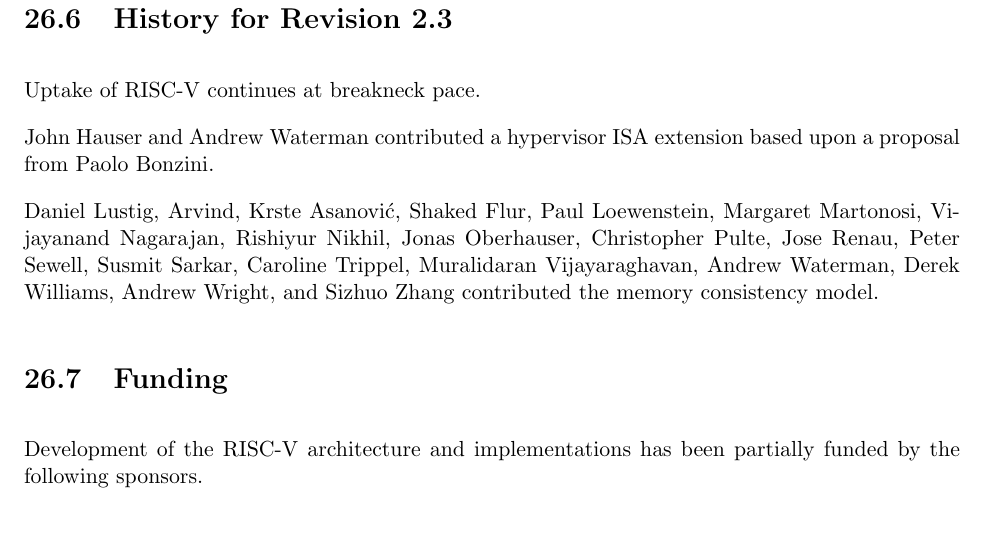
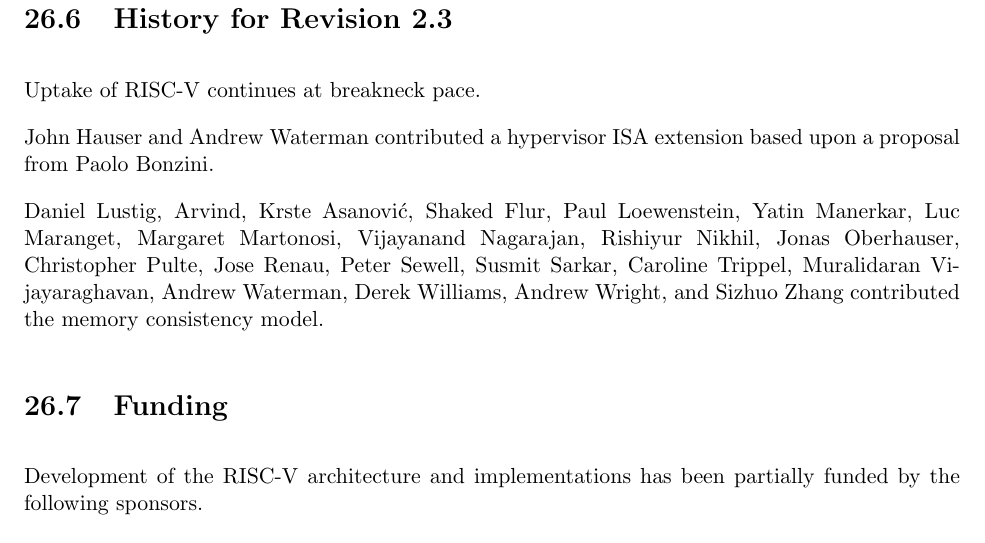
Before and after one commit to riscv/riscv-isa-manual, a LaTeX thesis (src/riscv-spec.tex, which reads src/history.tex): part of page 179 of 237, cut so that both start at the same text. Compiled offline with pdfLaTeX.

Commit message:
Add Luc and Yatin as memory model contributors
Somehow I lost of these two names in the middle of the alphabet...
my apologies!

```diff
--- a/src/history.tex
+++ b/src/history.tex
@@ -368,11 +368,12 @@
 John Hauser and Andrew Waterman contributed a hypervisor ISA extension
 based upon a proposal from Paolo Bonzini.
 
-Daniel Lustig, Arvind, Krste Asanovi\'{c}, Shaked Flur, Paul Loewenstein,
-Margaret Martonosi, Vijayanand Nagarajan, Rishiyur Nikhil, Jonas Oberhauser,
-Christopher Pulte, Jose Renau, Peter Sewell, Susmit Sarkar, Caroline Trippel,
-Muralidaran Vijayaraghavan, Andrew Waterman, Derek Williams, Andrew Wright, and
-Sizhuo Zhang contributed the memory consistency model.
+Daniel Lustig, Arvind, Krste Asanovi\'{c}, Shaked Flur, Paul Loewenstein, Yatin
+Manerkar, Luc Maranget, Margaret Martonosi, Vijayanand Nagarajan, Rishiyur
+Nikhil, Jonas Oberhauser, Christopher Pulte, Jose Renau, Peter Sewell, Susmit
+Sarkar, Caroline Trippel, Muralidaran Vijayaraghavan, Andrew Waterman, Derek
+Williams, Andrew Wright, and Sizhuo Zhang contributed the memory consistency
+model.
 
 \section{Funding}
 
```
Also changed, not shown: src/riscv-spec.tex (+8 -7 lines).
